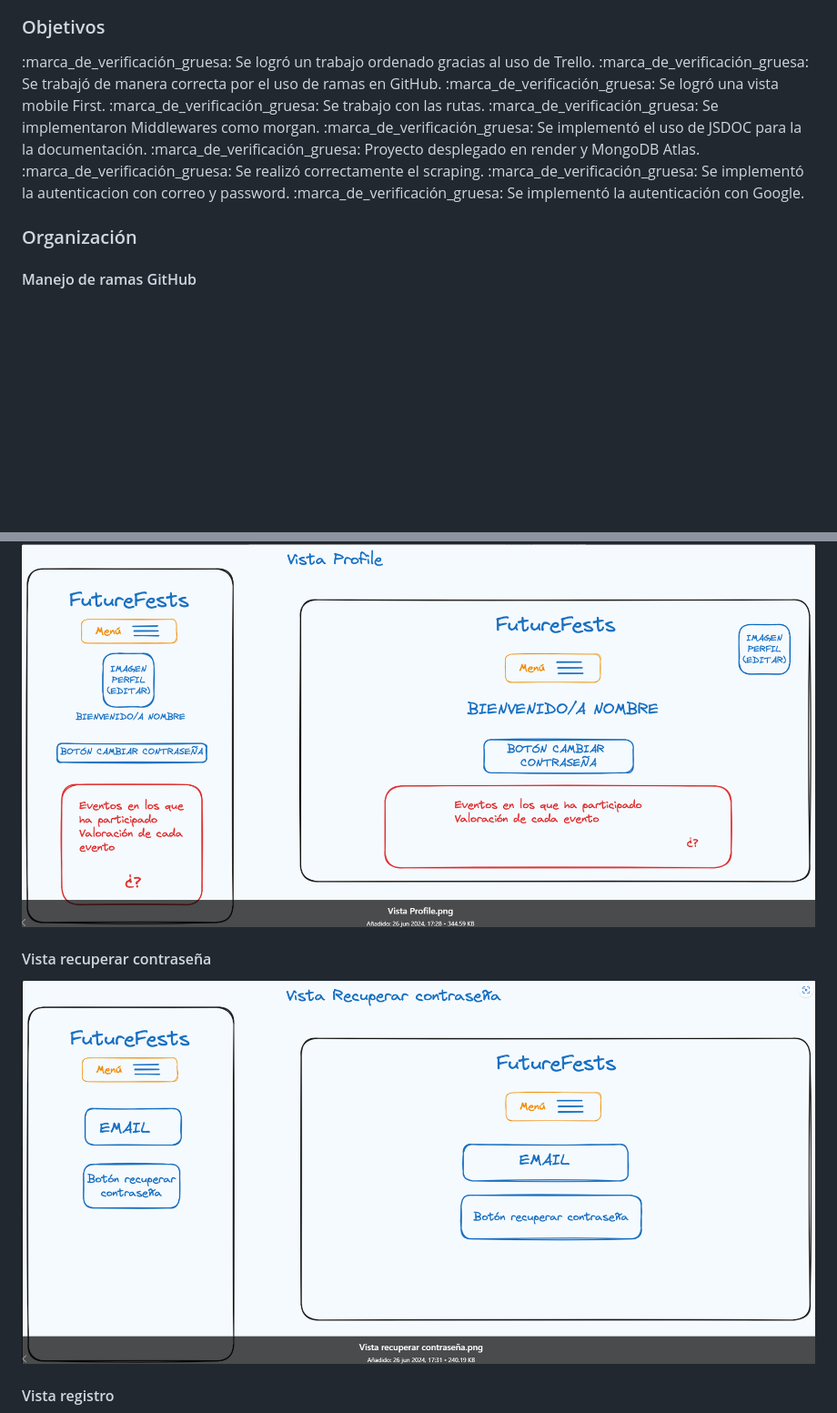
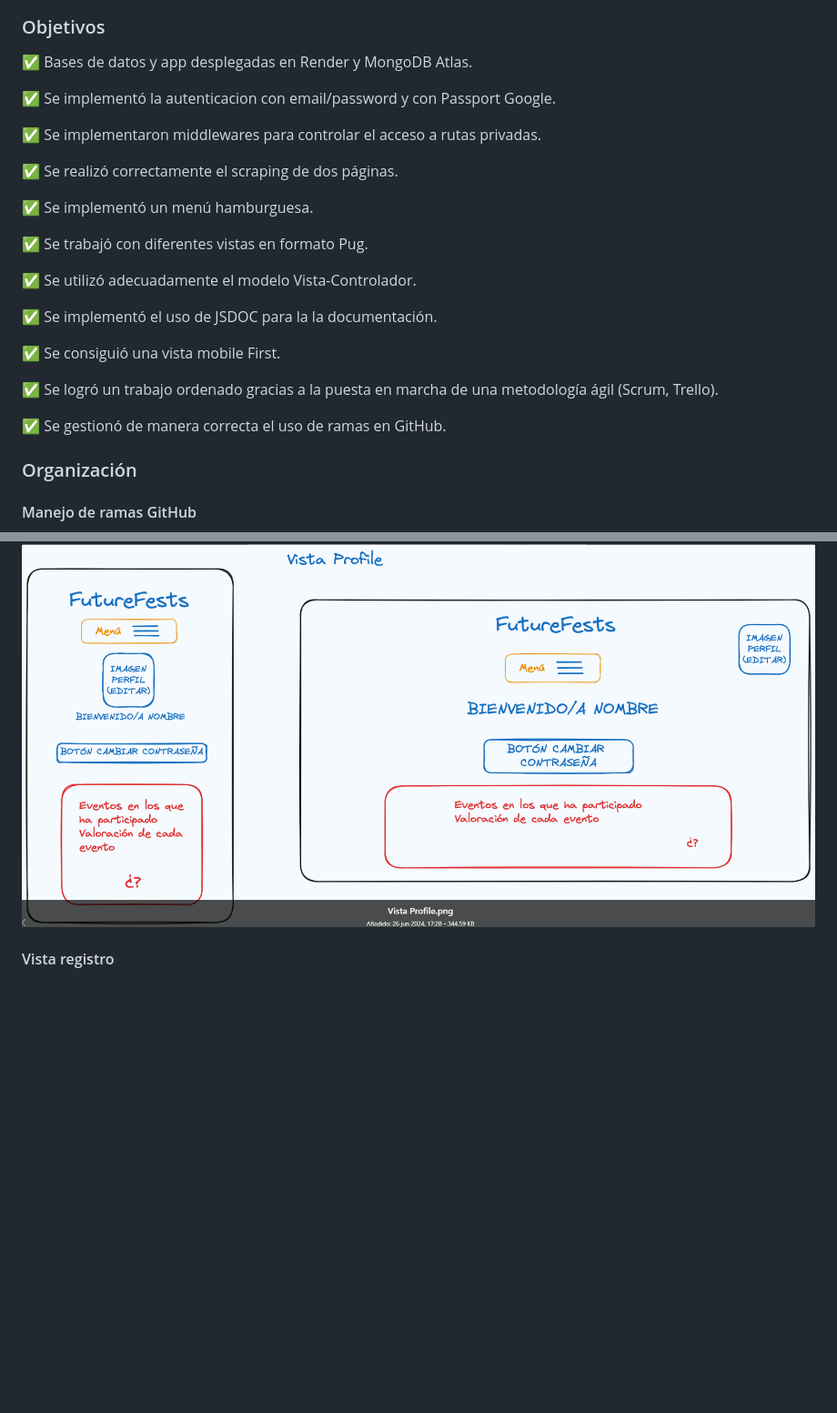
Before and after one commit to SergioLM7/proyecto-eventos-futurefests, a Markdown page: README.md, 2 parts joined by grey strips. Shown: that part at 91% size. Rendered like a GitHub page; blank space fills up the shorter version.

```diff
--- a/README.md
+++ b/README.md
@@ -42,14 +44,25 @@ Puesto que en la actualidad es tan importante, el uso de los aplicativos en móv
 ### Objetivos
-:marca_de_verificación_gruesa: Se logró un trabajo ordenado gracias al uso de Trello.
-:marca_de_verificación_gruesa: Se trabajó de manera correcta por el uso de ramas en GitHub.
-:marca_de_verificación_gruesa: Se logró una vista mobile First.
-:marca_de_verificación_gruesa: Se trabajo con las rutas.
-:marca_de_verificación_gruesa: Se implementaron Middlewares como morgan.
-:marca_de_verificación_gruesa: Se implementó el uso de JSDOC para la la documentación.
-:marca_de_verificación_gruesa: Proyecto desplegado en render y MongoDB Atlas.
-:marca_de_verificación_gruesa: Se realizó correctamente el scraping.
-:marca_de_verificación_gruesa: Se implementó la autenticacion con correo y password.
-:marca_de_verificación_gruesa: Se implementó la autenticación con Google.
+✅ Bases de datos y app desplegadas en Render y MongoDB Atlas.
+
+✅ Se implementó la autenticacion con email/password y con Passport Google.
+
+✅ Se implementaron middlewares para controlar el acceso a rutas privadas.
+
+✅ Se realizó correctamente el scraping de dos páginas.
+
+✅ Se implementó un menú hamburguesa.
+
+✅ Se trabajó con diferentes vistas en formato Pug.
+
+✅ Se utilizó adecuadamente el modelo Vista-Controlador.
+
+✅ Se implementó el uso de JSDOC para la la documentación.
+
+✅ Se consiguió una vista mobile First.
+
+✅ Se logró un trabajo ordenado gracias a la puesta en marcha de una metodología ágil (Scrum, Trello).
+
+✅ Se gestionó de manera correcta el uso de ramas en GitHub.
 ### Organización
 #### Manejo de ramas GitHub
 ![Manejo de ramas](./public/assets/Manejo_de_ramas.png "Manejo de ramas")
@@ -68,8 +81,6 @@ Puesto que en la actualidad es tan importante, el uso de los aplicativos en móv
 ![iniciar sesion](./public/assets/Vista_login.png "Vista iniciar sesion")
 #### Vista perfil
 ![perfil](./public/assets/Vista_profile.png "Vista perfil")
-#### Vista recuperar contraseña
-![recuperar contraseña](./public/assets/Vista_recuperar_contrasena.png "Vista recuperar contraseña")
 #### Vista registro
 ![registro](./public/assets/Vista_registro.png "Vista registro")
 #### Vista de usuarios por administrador
```
Also changed, not shown: other parts of README.md (+28 -26 lines).
